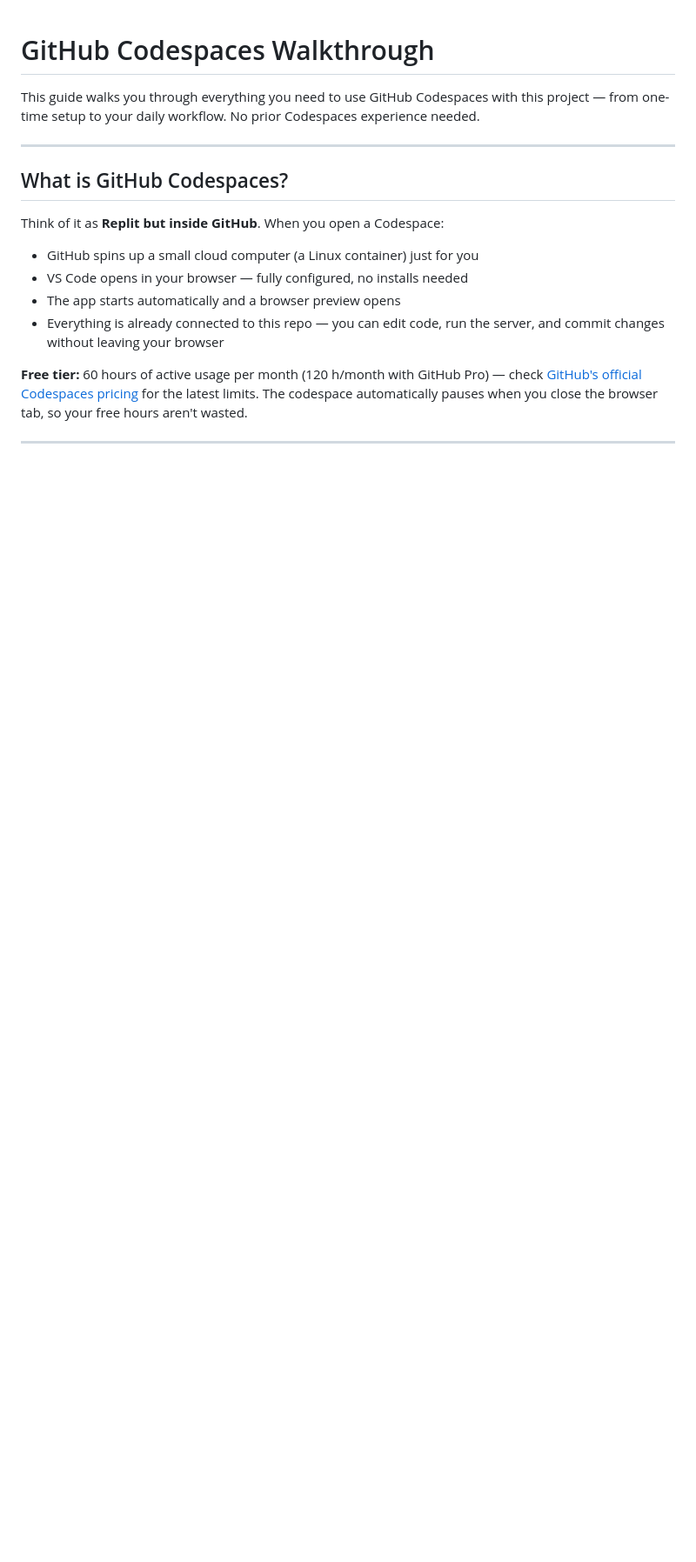
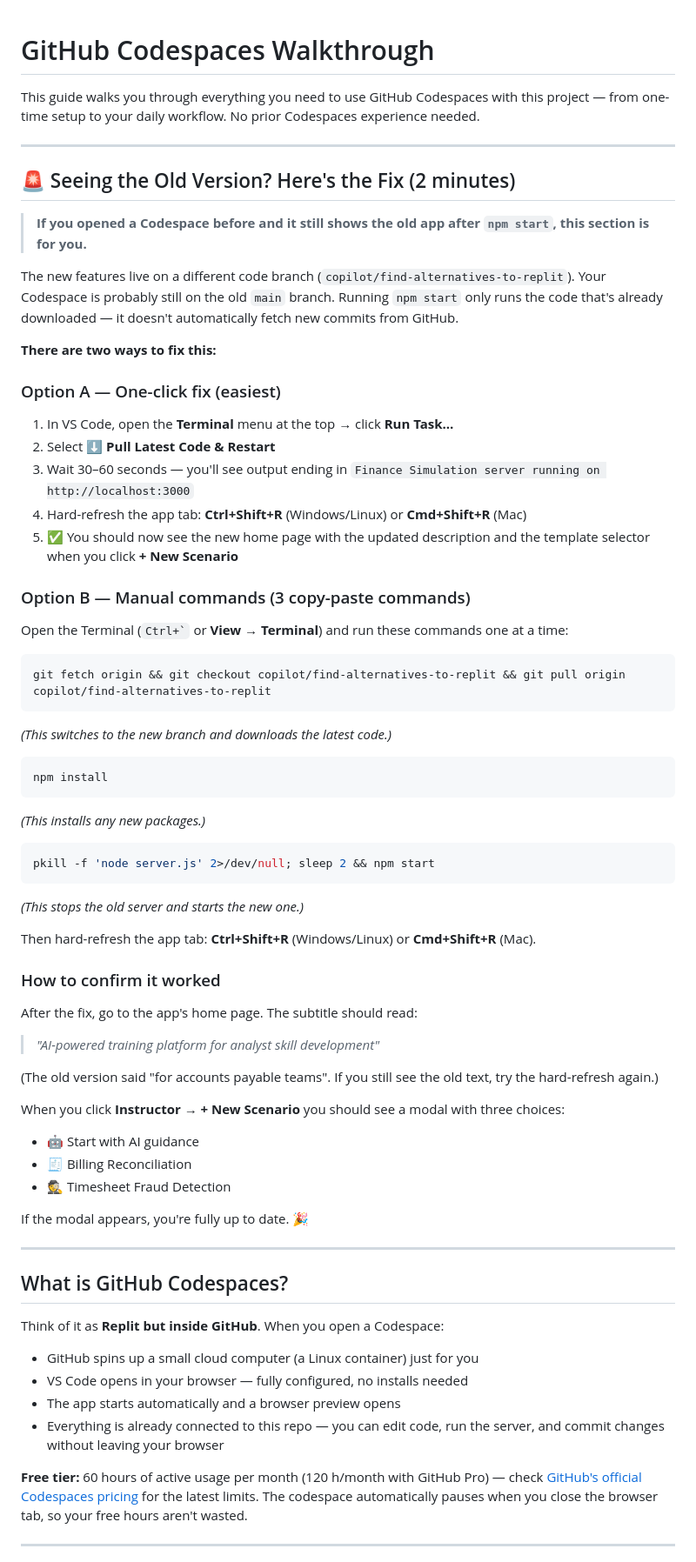
Before and after one commit to mlshoaf/finance-sim-prototype, a Markdown page: CODESPACES.md, the part around one of its changes. Shown at 87% size. GitHub-like rendering; blank space fills up the shorter version.

Commit message:
Add beginner-friendly PR branch update instructions and VS Code one-click task
Co-authored-by: mlshoaf <194166795+mlshoaf@users.noreply.github.com>

````diff
--- a/CODESPACES.md
+++ b/CODESPACES.md
@@ -1,6 +1,59 @@
 # GitHub Codespaces Walkthrough
 
 This guide walks you through everything you need to use GitHub Codespaces with this project — from one-time setup to your daily workflow. No prior Codespaces experience needed.
+
+---
+
+## 🚨 Seeing the Old Version? Here's the Fix (2 minutes)
+
+> **If you opened a Codespace before and it still shows the old app after `npm start`, this section is for you.**
+
+The new features live on a different code branch (`copilot/find-alternatives-to-replit`). Your Codespace is probably still on the old `main` branch. Running `npm start` only runs the code that's already downloaded — it doesn't automatically fetch new commits from GitHub.
+
+**There are two ways to fix this:**
+
+### Option A — One-click fix (easiest)
+
+1. In VS Code, open the **Terminal** menu at the top → click **Run Task…**
+2. Select **⬇️ Pull Latest Code & Restart**
+3. Wait 30–60 seconds — you'll see output ending in `Finance Simulation server running on http://localhost:3000`
+4. Hard-refresh the app tab: **Ctrl+Shift+R** (Windows/Linux) or **Cmd+Shift+R** (Mac)
+5. ✅ You should now see the new home page with the updated description and the template selector when you click **+ New Scenario**
+
+### Option B — Manual commands (3 copy-paste commands)
+
+Open the Terminal (`` Ctrl+` `` or **View → Terminal**) and run these commands one at a time:
+
+```bash
+git fetch origin && git checkout copilot/find-alternatives-to-replit && git pull origin copilot/find-alternatives-to-replit
+```
+*(This switches to the new branch and downloads the latest code.)*
+
+```bash
+npm install
+```
+*(This installs any new packages.)*
+
+```bash
+pkill -f 'node server.js' 2>/dev/null; sleep 2 && npm start
+```
+*(This stops the old server and starts the new one.)*
+
+Then hard-refresh the app tab: **Ctrl+Shift+R** (Windows/Linux) or **Cmd+Shift+R** (Mac).
+
+### How to confirm it worked
+
+After the fix, go to the app's home page. The subtitle should read:
+> *"AI-powered training platform for analyst skill development"*
+
+(The old version said "for accounts payable teams". If you still see the old text, try the hard-refresh again.)
+
+When you click **Instructor → + New Scenario** you should see a modal with three choices:
+- 🤖 Start with AI guidance
+- 🧾 Billing Reconciliation
+- 🕵️ Timesheet Fraud Detection
+
+If the modal appears, you're fully up to date. 🎉
 
 ---
 
````
Also changed, not shown: other parts of CODESPACES.md (+2 -0 lines).
